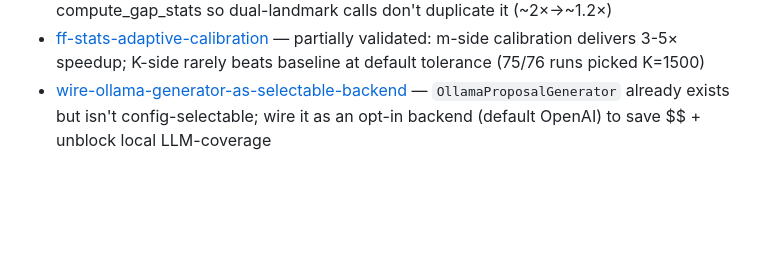
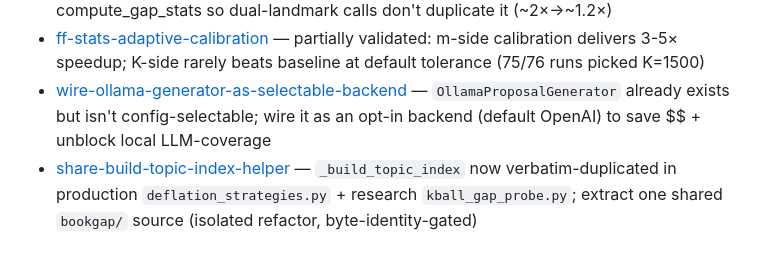
Before and after one commit to GeoffChurch/bookgap, a Markdown page: docs/backlog/index.md, the part around the change. GitHub-like rendering; blank space fills up the shorter version.

Commit message:
docs(backlog): share _build_topic_index (now verbatim-duplicated prod+research)
Co-Authored-By: Claude Opus 4.7 (1M context) <noreply@anthropic.com>

```diff
--- a/docs/backlog/index.md
+++ b/docs/backlog/index.md
@@ -53,3 +53,4 @@ Performance, indexing, refactoring.
 - [share-fullindex-knn-dual-landmark](infrastructure/share-fullindex-knn-dual-landmark.md) — factor full-corpus member kNN out of compute_gap_stats so dual-landmark calls don't duplicate it (~2×→~1.2×)
 - [ff-stats-adaptive-calibration](infrastructure/ff-stats-adaptive-calibration.md) — partially validated: m-side calibration delivers 3-5× speedup; K-side rarely beats baseline at default tolerance (75/76 runs picked K=1500)
 - [wire-ollama-generator-as-selectable-backend](infrastructure/wire-ollama-generator-as-selectable-backend.md) — `OllamaProposalGenerator` already exists but isn't config-selectable; wire it as an opt-in backend (default OpenAI) to save $$ + unblock local LLM-coverage
+- [share-build-topic-index-helper](infrastructure/share-build-topic-index-helper.md) — `_build_topic_index` now verbatim-duplicated in production `deflation_strategies.py` + research `kball_gap_probe.py`; extract one shared `bookgap/` source (isolated refactor, byte-identity-gated)
```
Also changed, not shown: 1 other file.
